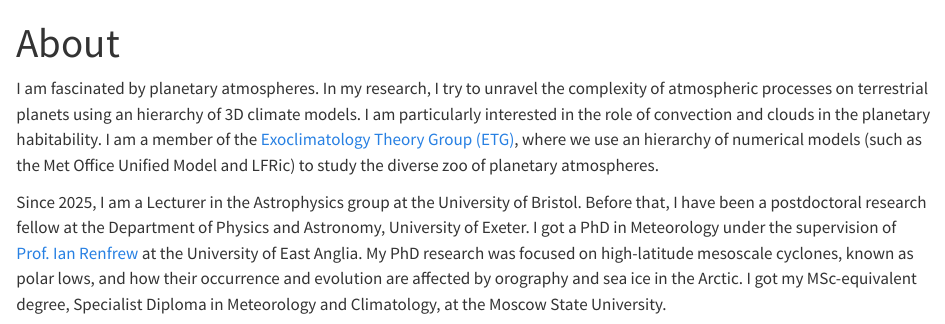
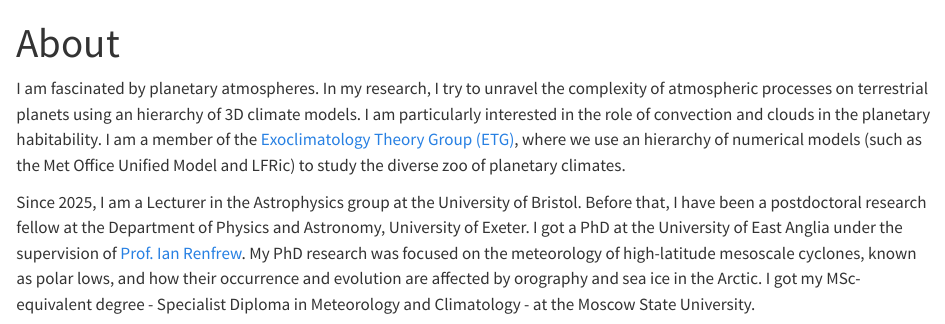
Before and after one commit to dennissergeev/dennissergeev.github.io, a Quarto document (about.qmd): the page in a window 1100 px wide, from its top. Rendered offline with R 4.5, knitr and Pandoc in place of Quarto, with nearby package versions.

Commit message:
update about page

```diff
--- a/about.qmd
+++ b/about.qmd
@@ -5,12 +5,12 @@ title: "About"
 I am fascinated by planetary atmospheres.
 In my research, I try to unravel the complexity of atmospheric processes on terrestrial planets using an hierarchy of 3D climate models.
 I am particularly interested in the role of convection and clouds in the planetary habitability.
-I am a member of the [Exoclimatology Theory Group (ETG)](https://www.exoclimatology.com/), where we use an hierarchy of numerical models (such as the Met Office Unified Model and LFRic) to study the diverse zoo of planetary atmospheres.
+I am a member of the [Exoclimatology Theory Group (ETG)](https://www.exoclimatology.com/), where we use an hierarchy of numerical models (such as the Met Office Unified Model and LFRic) to study the diverse zoo of planetary climates.
 
 Since 2025, I am a Lecturer in the Astrophysics group at the University of Bristol.
 Before that, I have been a postdoctoral research fellow at the Department of Physics and Astronomy, University of Exeter.
-I got a PhD in Meteorology under the supervision of [Prof. Ian Renfrew](https://people.uea.ac.uk/i_renfrew) at the University of East Anglia.
-My PhD research was focused on high-latitude mesoscale cyclones, known as polar lows, and how their occurrence and evolution are affected by orography and sea ice in the Arctic.
-I got my MSc-equivalent degree, Specialist Diploma in Meteorology and Climatology, at the Moscow State University.
+I got a PhD at the University of East Anglia under the supervision of [Prof. Ian Renfrew](https://research-portal.uea.ac.uk/en/persons/ian-renfrew).
+My PhD research was focused on the meteorology of high-latitude mesoscale cyclones, known as polar lows, and how their occurrence and evolution are affected by orography and sea ice in the Arctic.
+I got my MSc-equivalent degree - Specialist Diploma in Meteorology and Climatology - at the Moscow State University.
 
 {{< video https://www.youtube.com/embed/_Aus842EZWk >}}
```
Also changed, not shown: index.qmd (+1 -1 lines).
